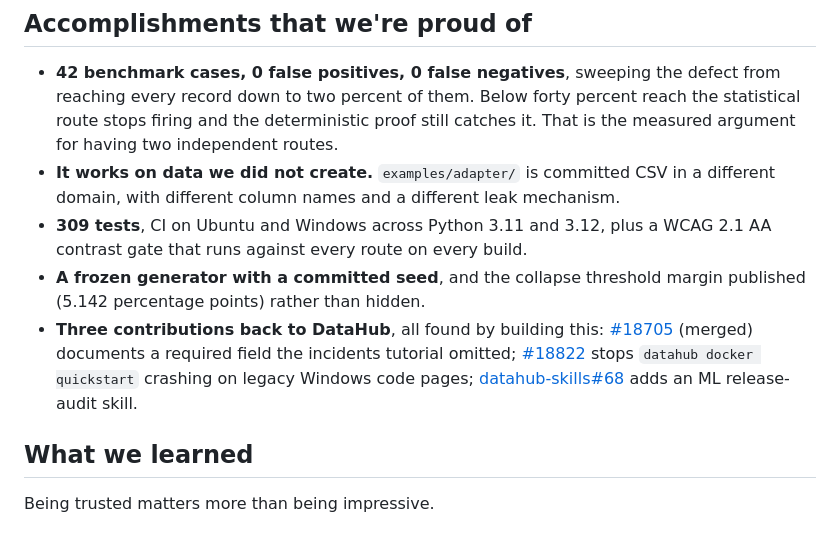
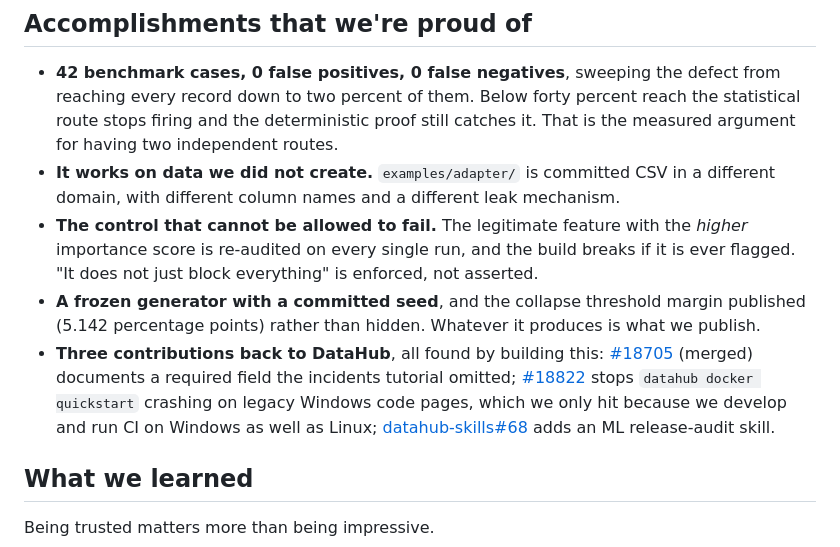
Before and after one commit to usv240/hindsight, a Markdown page: docs/DEVPOST_STORY.md, the part around the change. Drawn GitHub-style.

Commit message:
Replace the test count with what the tests actually prove

```diff
--- a/docs/DEVPOST_STORY.md
+++ b/docs/DEVPOST_STORY.md
@@ -133,15 +133,17 @@ are now reported as **unchecked**, never as clean.
   argument for having two independent routes.
 - **It works on data we did not create.** `examples/adapter/` is committed CSV in a different
   domain, with different column names and a different leak mechanism.
-- **309 tests**, CI on Ubuntu and Windows across Python 3.11 and 3.12, plus a WCAG 2.1 AA
-  contrast gate that runs against every route on every build.
+- **The control that cannot be allowed to fail.** The legitimate feature with the *higher*
+  importance score is re-audited on every single run, and the build breaks if it is ever
+  flagged. "It does not just block everything" is enforced, not asserted.
 - **A frozen generator with a committed seed**, and the collapse threshold margin published
-  (5.142 percentage points) rather than hidden.
+  (5.142 percentage points) rather than hidden. Whatever it produces is what we publish.
 - **Three contributions back to DataHub**, all found by building this:
   [#18705](https://github.com/datahub-project/datahub/pull/18705) (merged) documents a
   required field the incidents tutorial omitted;
   [#18822](https://github.com/datahub-project/datahub/pull/18822) stops
-  `datahub docker quickstart` crashing on legacy Windows code pages;
+  `datahub docker quickstart` crashing on legacy Windows code pages, which we only hit because
+  we develop and run CI on Windows as well as Linux;
   [datahub-skills#68](https://github.com/datahub-project/datahub-skills/pull/68) adds an ML
   release-audit skill.
 
```
